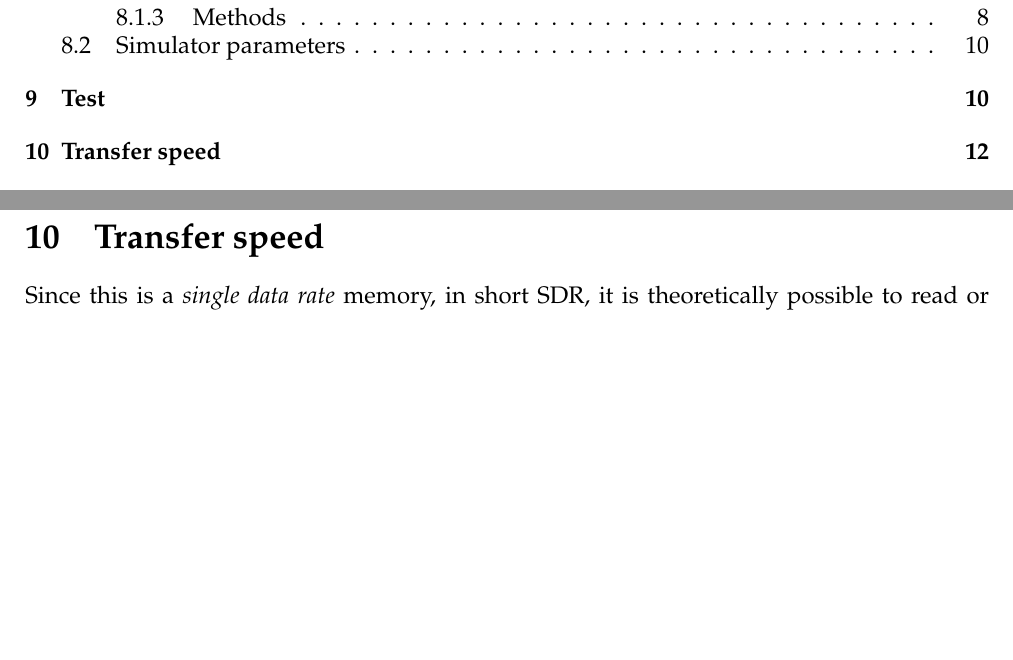
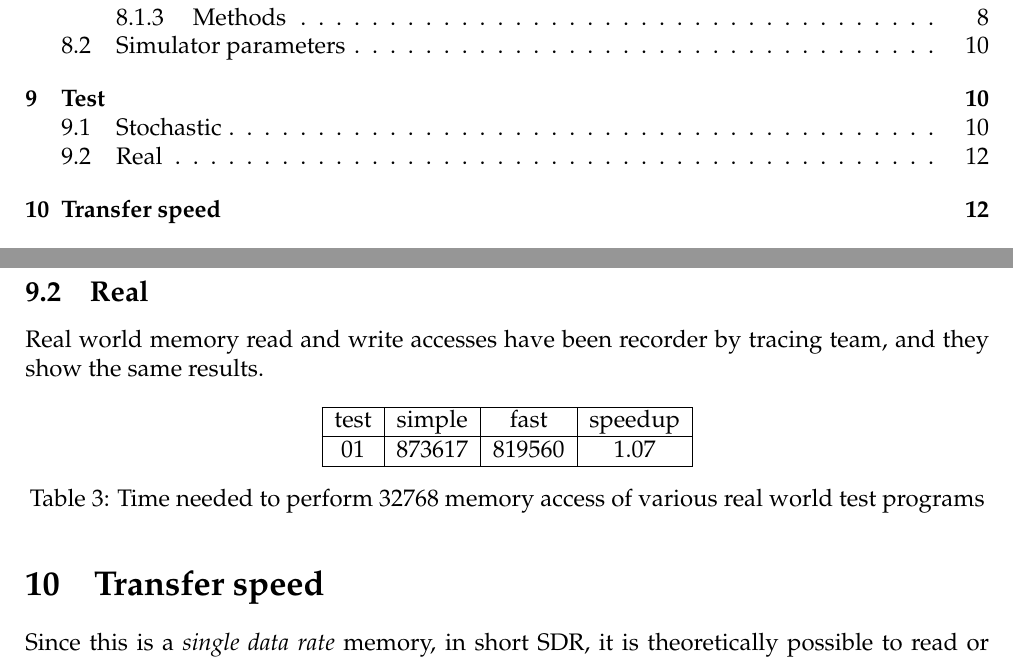
Before and after one commit to francescobarbarulo/CA19.32, a LaTeX document (doc/main.tex): two parts of pages 1 and 12 of 12, joined at a grey line, cut so that both start at the same text, the shorter picture padded with empty space. Compiled offline with pdfLaTeX.

Commit message:
[doc] added something about real world program tests

```diff
--- a/doc/main.tex
+++ b/doc/main.tex
@@ -650,6 +651,18 @@ Tests results are plotted in Figure~\ref{fig:test-simple-vs-fast}, from which we
   \caption{comparison between simple and fast access mode: dotted lines represent access time for simple access mode, while solid lines represent access time for fast access mode}
   \label{fig:test-simple-vs-fast}
 \end{figure}
+
+\subsection{Real}
+Real world memory read and write accesses have been recorder by tracing team, and they show the same results.
+
+\begin{table}[H]
+\center
+\begin{tabular}{| c | c | c | c |}\hline
+test	&	simple	& fast		& speedup \\ \hline
+01	&	873617	& 819560	& 1.07 \\ \hline
+\end{tabular}
+\caption{Time needed to perform 32768 memory access of various real world test programs}
+\end{table}
 
 \section{Transfer speed}
 Since this is a \emph{single data rate} memory, in short SDR, it is theoretically possible to read or write data from/to the memory once for every rising edge of the bus clock.
```
Also changed, not shown: doc/main.tex (3 more changed lines).
